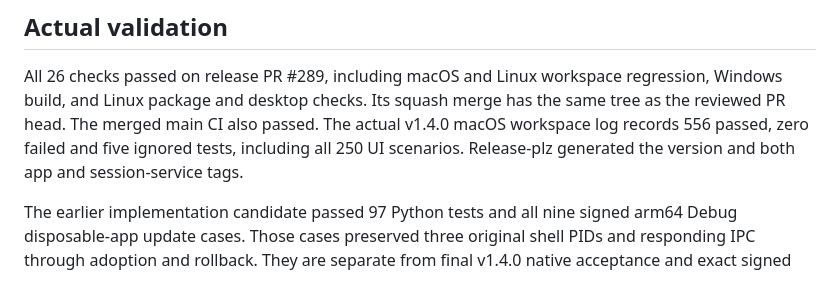
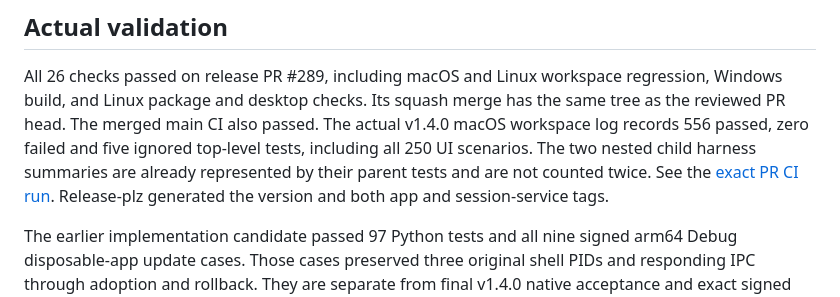
Before and after one commit to magicsih/chda, a Markdown page: docs/releases/v1.4.0-publication-approval.md, the part around the change. GitHub-like rendering.

Commit message:
docs(release): explain the workspace test count

```diff
--- a/docs/releases/v1.4.0-publication-approval.md
+++ b/docs/releases/v1.4.0-publication-approval.md
@@ -21,8 +21,10 @@ All 26 checks passed on release PR #289, including macOS and Linux workspace
 regression, Windows build, and Linux package and desktop checks. Its squash
 merge has the same tree as the reviewed PR head. The merged main CI also passed.
 The actual v1.4.0 macOS workspace log records 556 passed, zero failed and five
-ignored tests, including all 250 UI scenarios. Release-plz generated the version
-and both app and session-service tags.
+ignored top-level tests, including all 250 UI scenarios. The two nested child
+harness summaries are already represented by their parent tests and are not
+counted twice. See the [exact PR CI run](https://github.com/magicsih/chda/actions/runs/39722467740).
+Release-plz generated the version and both app and session-service tags.
 
 The earlier implementation candidate passed 97 Python tests and all nine signed
 arm64 Debug disposable-app update cases. Those cases preserved three original
```
